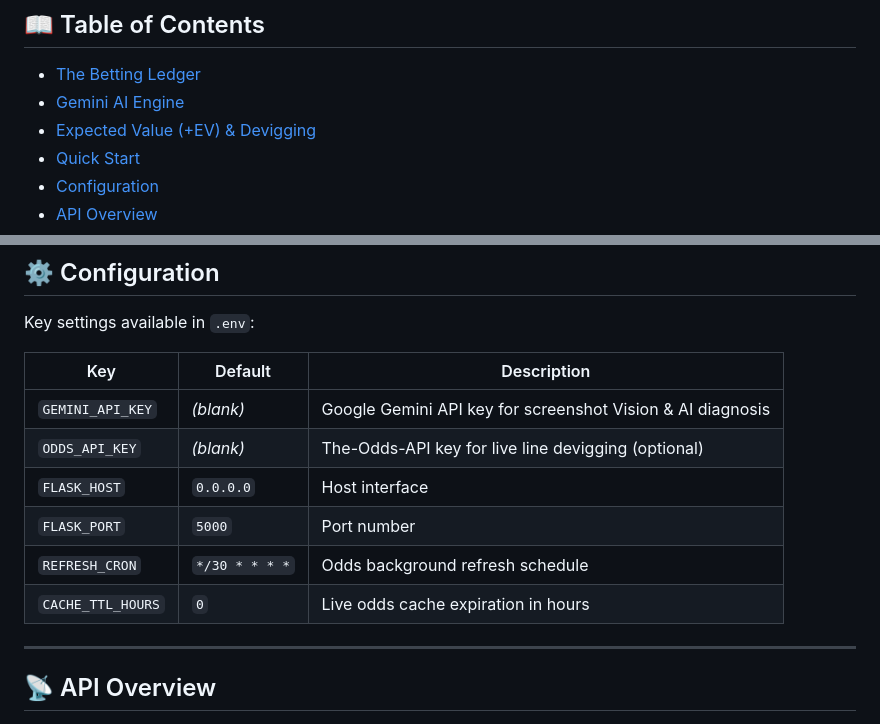
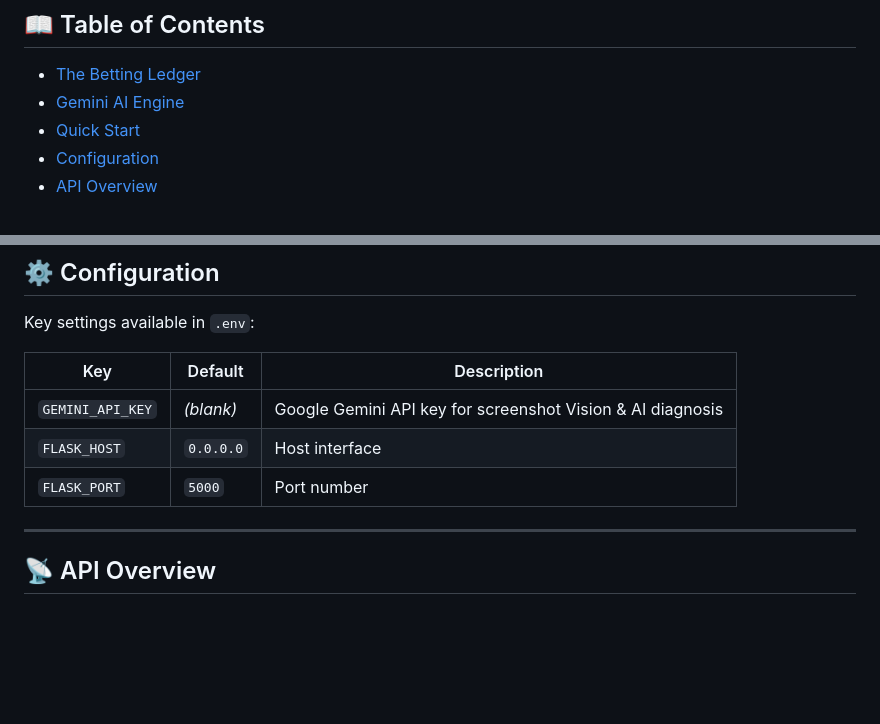
Before and after one commit to harryzhang519/Juiced, a Markdown page: README.md, 2 parts joined by grey strips. Rendered like a GitHub page; blank space fills up the shorter version.

```diff
--- a/README.md
+++ b/README.md
@@ -10,7 +10,6 @@
 
 - [The Betting Ledger](#-the-betting-ledger)
 - [Gemini AI Engine](#-gemini-ai-engine)
-- [Expected Value (+EV) & Devigging](#-expected-value-ev--devigging)
 - [Quick Start](#-quick-start)
 - [Configuration](#-configuration)
 - [API Overview](#-api-overview)
@@ -130,11 +117,8 @@ Key settings available in `.env`:
 | Key | Default | Description |
 |---|---|---|
 | `GEMINI_API_KEY` | *(blank)* | Google Gemini API key for screenshot Vision & AI diagnosis |
-| `ODDS_API_KEY` | *(blank)* | The-Odds-API key for live line devigging (optional) |
 | `FLASK_HOST` | `0.0.0.0` | Host interface |
 | `FLASK_PORT` | `5000` | Port number |
-| `REFRESH_CRON` | `*/30 * * * *` | Odds background refresh schedule |
-| `CACHE_TTL_HOURS` | `0` | Live odds cache expiration in hours |
 
 ---
 
```
Also changed, not shown: other parts of README.md (+3 -16 lines).
